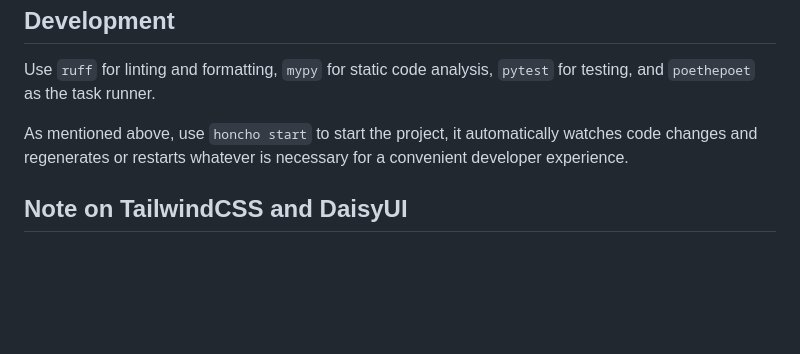
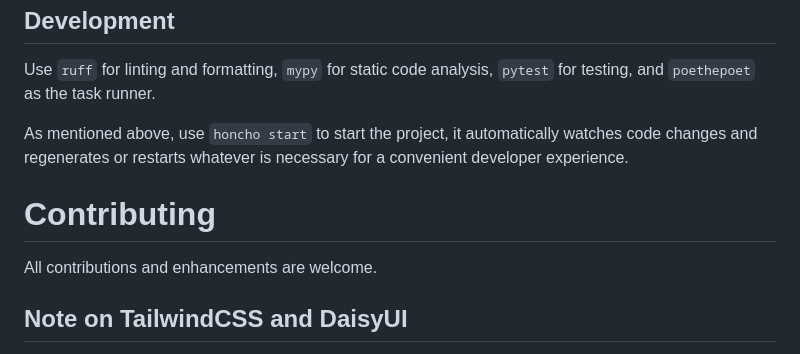
Before and after one commit to volfpeter/fastapi-htmx-tailwind-example, a Markdown page: README.md, the part around the change. Rendered like a GitHub page; blank space fills up the shorter version.

```diff
--- a/README.md
+++ b/README.md
@@ -78,6 +78,10 @@ Use `ruff` for linting and formatting, `mypy` for static code analysis, `pytest`
 
 As mentioned above, use `honcho start` to start the project, it automatically watches code changes and regenerates or restarts whatever is necessary for a convenient developer experience.
 
+# Contributing
+
+All contributions and enhancements are welcome.
+
 ## Note on TailwindCSS and DaisyUI
 
 While TailwindCSS doesn't require `npm`, getting plugins (e.g. DaisyUI) working does. In order to work around this limitation, this project loads the full, minified DaisyUI stylesheet from a CDN, which is quite bad for performance. Production applications should use `npm` and configure TailwindCSS and the DaisyUI plugins as if it was a JavaScript project.
```
